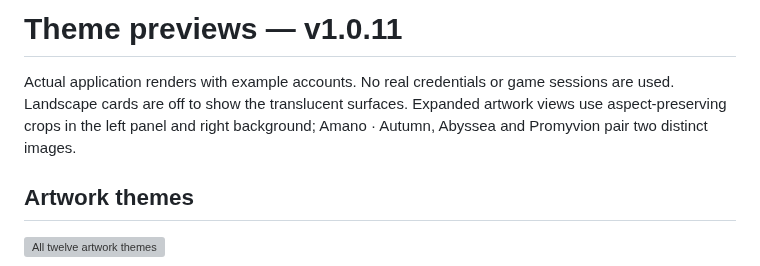
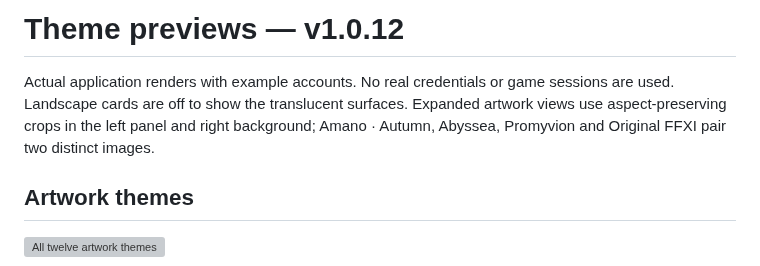
Before and after one commit to zipkindev/ffxi-account-manager, a Markdown page: docs/themes/README.md, the part around the change. Drawn GitHub-style; grey boxes are pictures that could not be loaded.

```diff
--- a/docs/themes/README.md
+++ b/docs/themes/README.md
@@ -1,6 +1,6 @@
-# Theme previews — v1.0.11
+# Theme previews — v1.0.12
 
-Actual application renders with example accounts. No real credentials or game sessions are used. Landscape cards are off to show the translucent surfaces. Expanded artwork views use aspect-preserving crops in the left panel and right background; Amano · Autumn, Abyssea and Promyvion pair two distinct images.
+Actual application renders with example accounts. No real credentials or game sessions are used. Landscape cards are off to show the translucent surfaces. Expanded artwork views use aspect-preserving crops in the left panel and right background; Amano · Autumn, Abyssea, Promyvion and Original FFXI pair two distinct images.
 
 ## Artwork themes
 
```
Also changed, not shown: CHANGELOG.md (+5 -0 lines), README.md (+1 -1 lines), docs/themes/ffxi-original.png, 6 other files.
